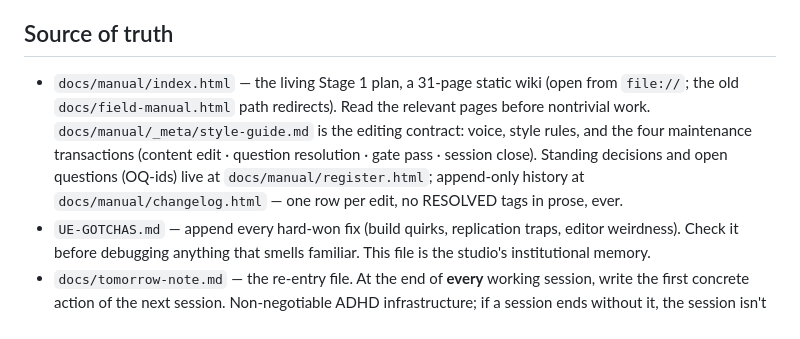
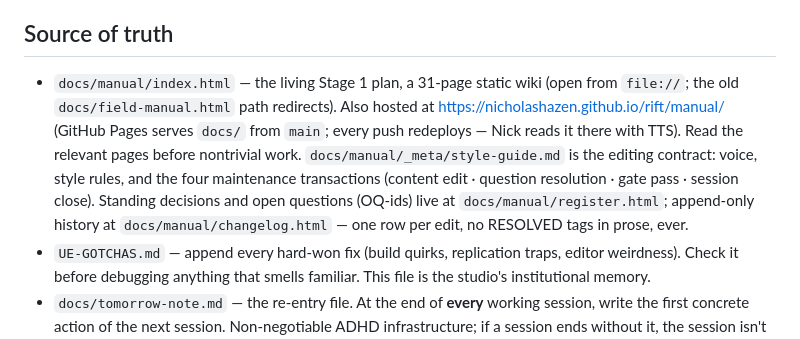
Before and after one commit to NicholasHazen/rift, a Markdown page: CLAUDE.md, the part around the change. Rendered like a GitHub page.

Commit message:
Record the hosted manual URL in CLAUDE.md
Co-Authored-By: Claude Fable 5 <noreply@anthropic.com>
Claude-Session: https://claude.ai/code/session_012vs5s7tGWXT31tXP3HT755

```diff
--- a/CLAUDE.md
+++ b/CLAUDE.md
@@ -5,7 +5,7 @@ Codename: **OneMoreRock** — names the `.uproject` and primary C++ module. A mu
 **Stage 1 goal:** a playable 20–24 player slice proving one hypothesis — *the greed dial is fun*. Twelve gated weeks. Nothing outside the current week's gate matters.
 
 ## Source of truth
-- `docs/manual/index.html` — the living Stage 1 plan, a 31-page static wiki (open from `file://`; the old `docs/field-manual.html` path redirects). Read the relevant pages before nontrivial work. `docs/manual/_meta/style-guide.md` is the editing contract: voice, style rules, and the four maintenance transactions (content edit · question resolution · gate pass · session close). Standing decisions and open questions (OQ-ids) live at `docs/manual/register.html`; append-only history at `docs/manual/changelog.html` — one row per edit, no RESOLVED tags in prose, ever.
+- `docs/manual/index.html` — the living Stage 1 plan, a 31-page static wiki (open from `file://`; the old `docs/field-manual.html` path redirects). Also hosted at https://nicholashazen.github.io/rift/manual/ (GitHub Pages serves `docs/` from `main`; every push redeploys — Nick reads it there with TTS). Read the relevant pages before nontrivial work. `docs/manual/_meta/style-guide.md` is the editing contract: voice, style rules, and the four maintenance transactions (content edit · question resolution · gate pass · session close). Standing decisions and open questions (OQ-ids) live at `docs/manual/register.html`; append-only history at `docs/manual/changelog.html` — one row per edit, no RESOLVED tags in prose, ever.
 - `UE-GOTCHAS.md` — append every hard-won fix (build quirks, replication traps, editor weirdness). Check it before debugging anything that smells familiar. This file is the studio's institutional memory.
 - `docs/tomorrow-note.md` — the re-entry file. At the end of **every** working session, write the first concrete action of the next session. Non-negotiable ADHD infrastructure; if a session ends without it, the session isn't done.
 
```
